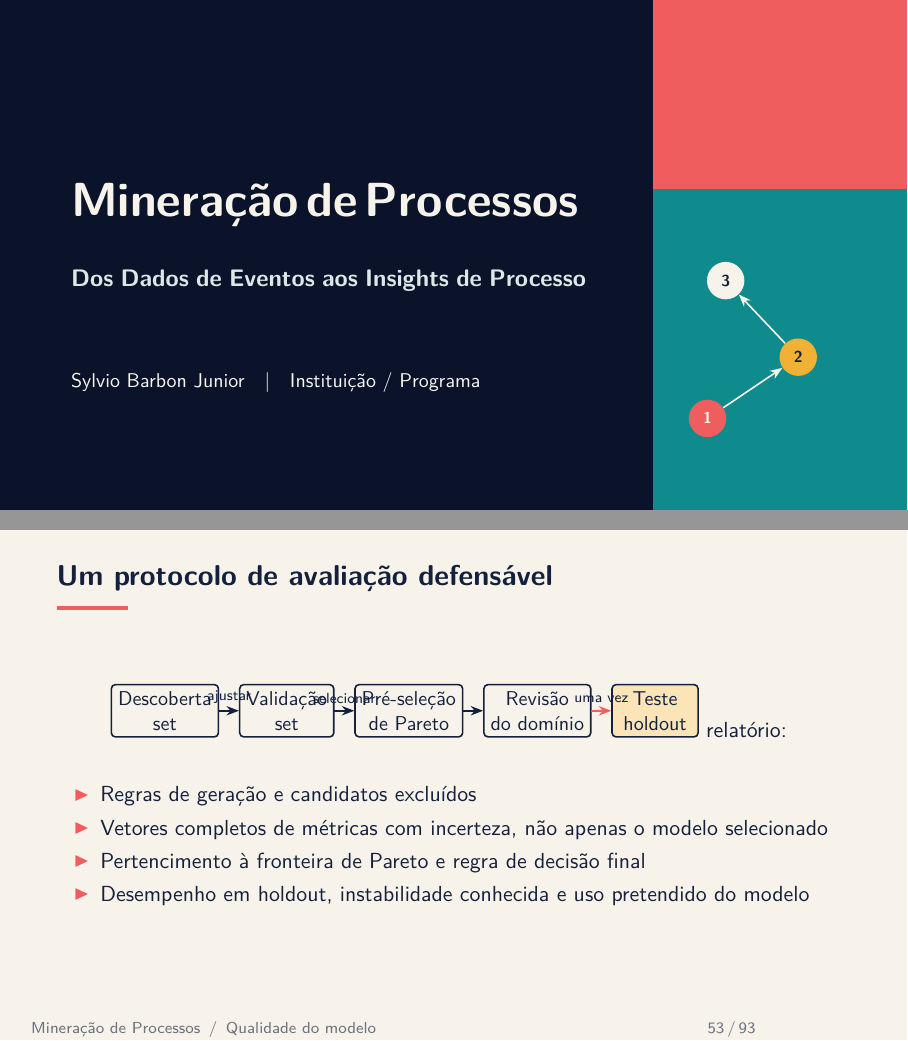
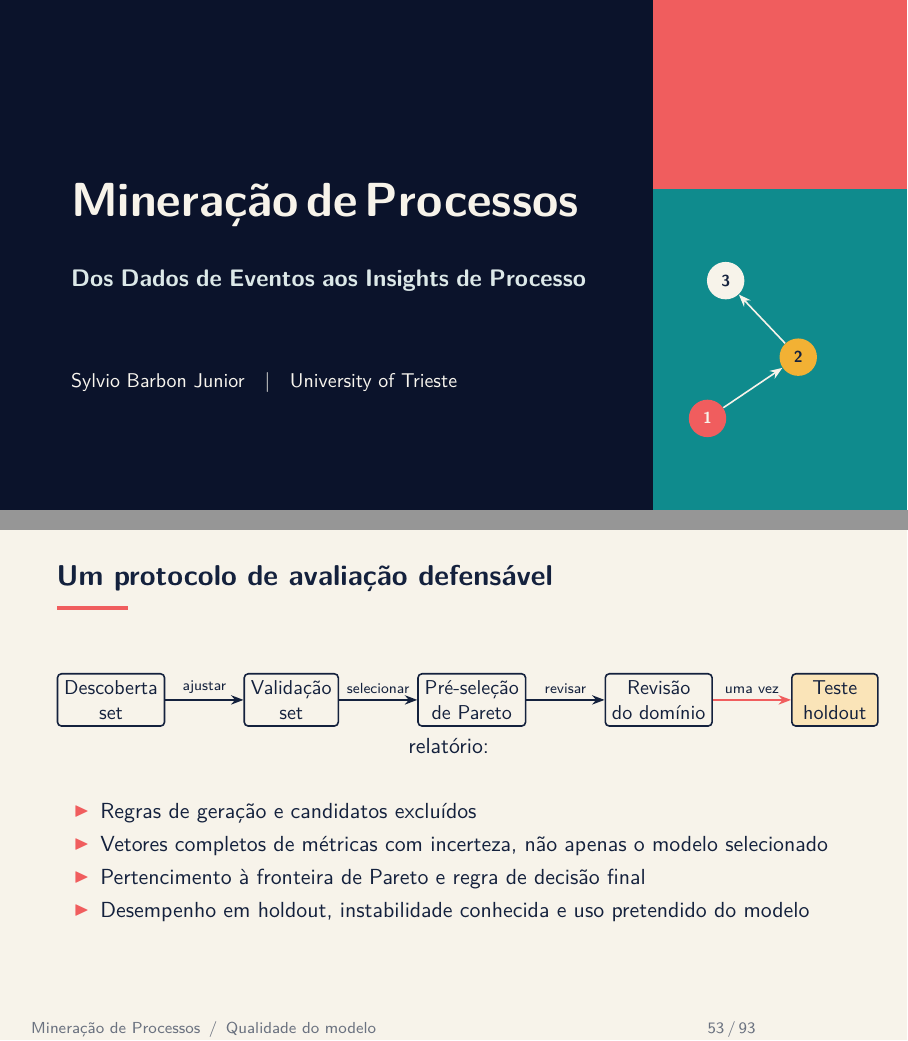
Before and after one commit to sbarbonjr/process_mining_course, LaTeX slides (slides/pt/slides.tex): pages 1 and 53 of 93, joined at a grey line. Compiled offline with pdfLaTeX.

Commit message:
Quick fix and design improvement, notebooks executed.

```diff
--- a/slides/pt/slides.tex
+++ b/slides/pt/slides.tex
@@ -19,7 +19,7 @@
 \newcommand{\coursename}{Mineração de Processos}
 \newcommand{\coursesubtitle}{Dos Dados de Eventos aos Insights de Processo}
 \newcommand{\instructor}{Sylvio Barbon Junior}
-\newcommand{\institution}{Instituição / Programa}
+\newcommand{\institution}{University of Trieste}
 
 % ---------------------------------------------------------------------------
 % Visual language
@@ -134,7 +134,7 @@
         font=\fontsize{24}{28}\selectfont\bfseries]
         at ([xshift=0.23\paperwidth,yshift=0.55cm]current page.west) {#2};
       \node[anchor=west,text=Mist,text width=0.66\paperwidth,font=\large]
-        at ([xshift=0.23\paperwidth,yshift=-1.05cm]current page.west) {#3};
+        at ([xshift=0.23\paperwidth,yshift=-1.5cm]current page.west) {#3};
     \end{tikzpicture}
   \end{frame}
 }
@@ -1284,16 +1284,16 @@ print(precision)
 
 \begin{frame}{Um protocolo de avaliação defensável}
   \centering
-  \begin{tikzpicture}[node distance=0.38cm,scale=0.92,transform shape]
+  \begin{tikzpicture}[node distance=1.5cm,scale=0.92,transform shape]
     \node[activity] (train) {Descoberta\\set};
     \node[activity,right=of train] (valid) {Validação\\set};
     \node[activity,right=of valid] (pareto) {Pré-seleção\\de Pareto};
     \node[activity,right=of pareto] (review) {Revisão\\do domínio};
     \node[activity,right=of review,fill=Gold!35] (test) {Teste\\holdout};
-    \draw[flow] (train)--node[above,font=\scriptsize]{ajustar}(valid);
-    \draw[flow] (valid)--node[above,font=\scriptsize]{selecionar}(pareto);
-    \draw[flow] (pareto)--(review);
-    \draw[accentflow] (review)--node[above,font=\scriptsize]{uma vez}(test);
+    \draw[flow] (train)--node[above,inner sep=3pt,font=\scriptsize]{ajustar}(valid);
+    \draw[flow] (valid)--node[above,inner sep=3pt,font=\scriptsize]{selecionar}(pareto);
+    \draw[flow] (pareto)--node[above,inner sep=3pt,font=\scriptsize]{revisar}(review);
+    \draw[accentflow] (review)--node[above,inner sep=3pt,font=\scriptsize]{uma vez}(test);
   \end{tikzpicture}
   \vspace{0.55cm}
   relatório:
```
Also changed, not shown: slides/pt/slides.pdf, 9 other files.
